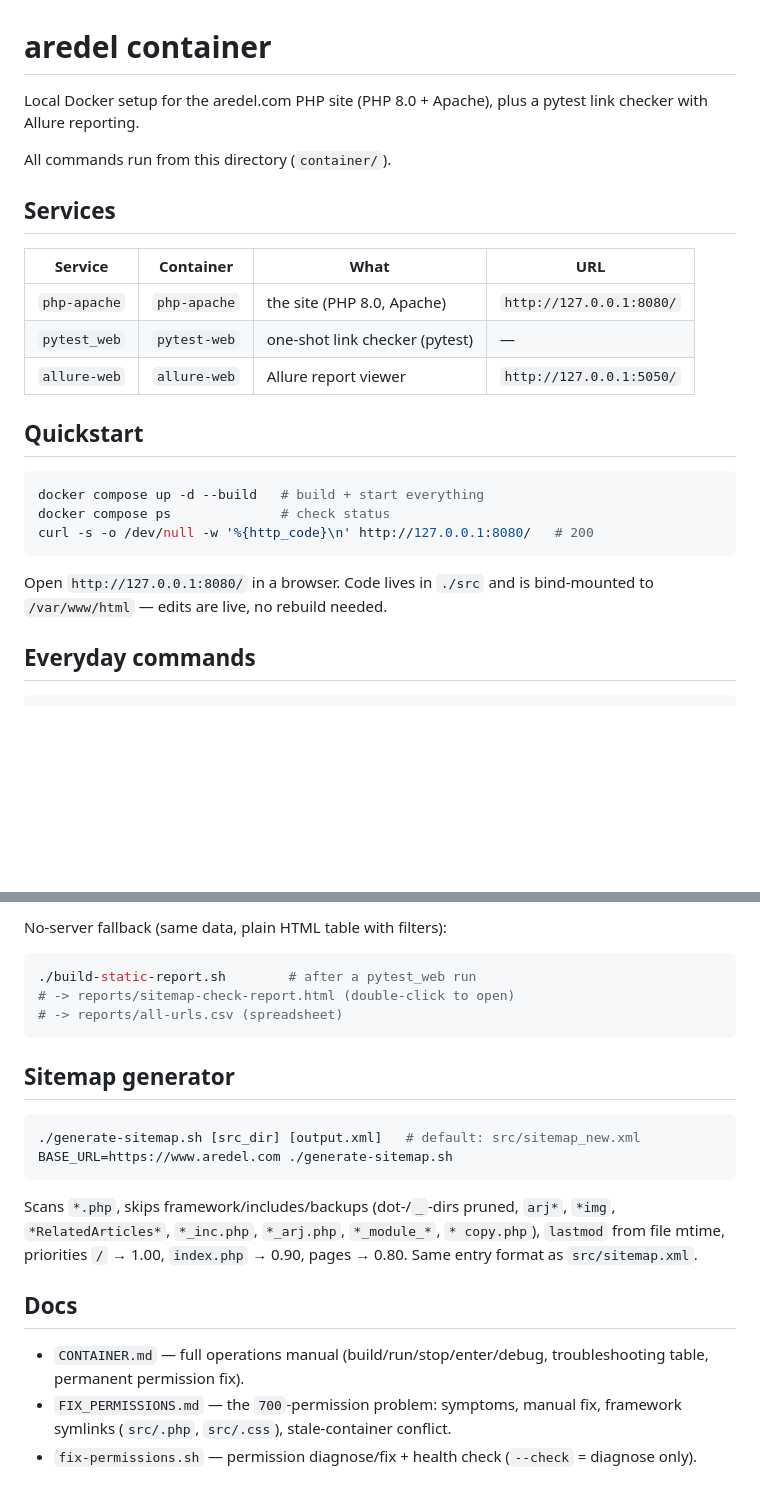
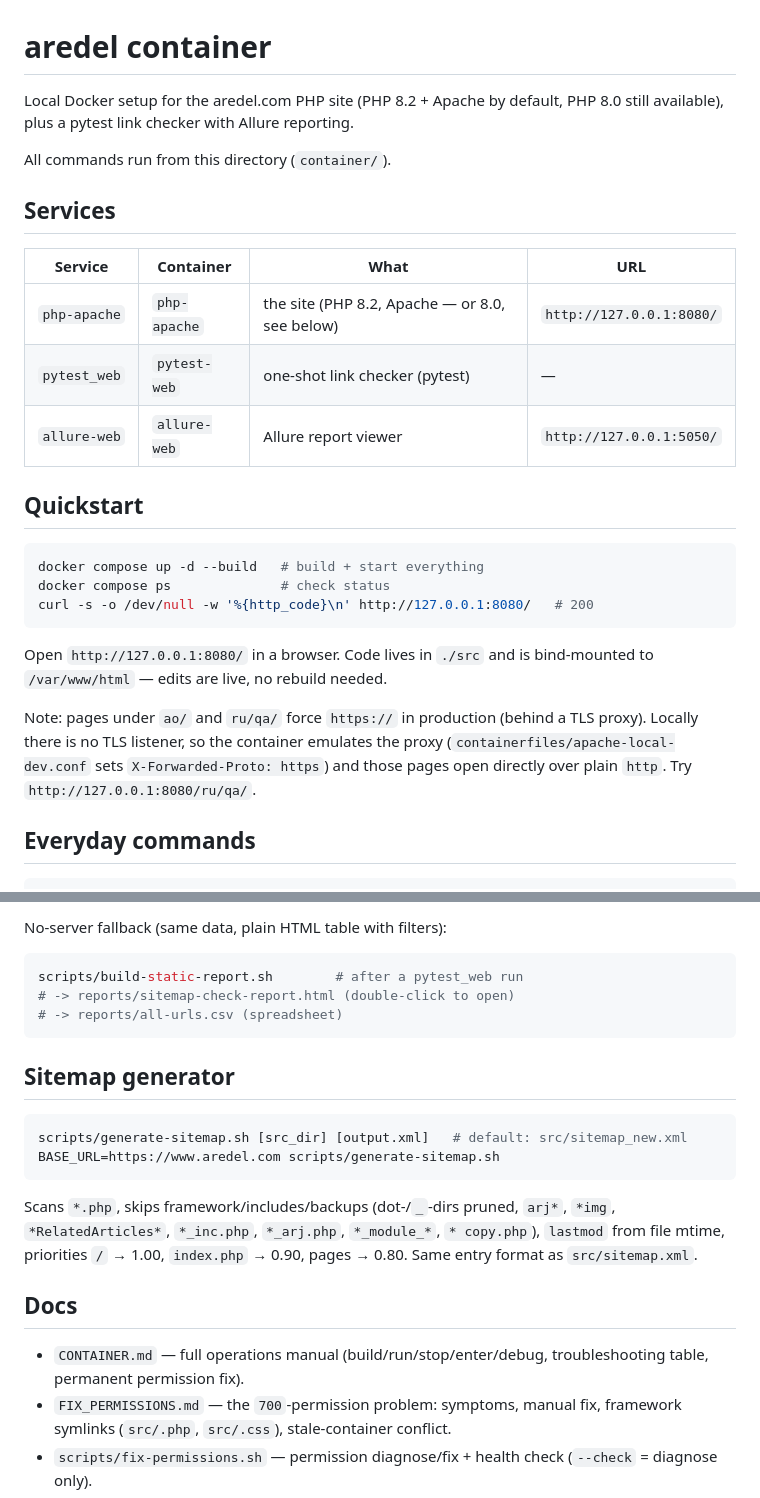
Before and after one commit to AndreiOlegovich/php_engine, a Markdown page: container/README.md, 2 parts joined by grey strips. Drawn GitHub-style; blank space fills up the shorter version.

````diff
--- a/container/README.md
+++ b/container/README.md
@@ -1,7 +1,7 @@
 # aredel container
 
-Local Docker setup for the aredel.com PHP site (PHP 8.0 + Apache), plus a
-pytest link checker with Allure reporting.
+Local Docker setup for the aredel.com PHP site (PHP 8.2 + Apache by default,
+PHP 8.0 still available), plus a pytest link checker with Allure reporting.
 
 All commands run from this directory (`container/`).
 
@@ -9,7 +9,7 @@ All commands run from this directory (`container/`).
 
 | Service | Container | What | URL |
 |---|---|---|---|
-| `php-apache` | `php-apache` | the site (PHP 8.0, Apache) | `http://127.0.0.1:8080/` |
+| `php-apache` | `php-apache` | the site (PHP 8.2, Apache — or 8.0, see below) | `http://127.0.0.1:8080/` |
 | `pytest_web` | `pytest-web` | one-shot link checker (pytest) | — |
 | `allure-web` | `allure-web` | Allure report viewer | `http://127.0.0.1:5050/` |
 
@@ -23,6 +23,12 @@ curl -s -o /dev/null -w '%{http_code}\n' http://127.0.0.1:8080/   # 200
 
 Open `http://127.0.0.1:8080/` in a browser. Code lives in `./src` and is
 bind-mounted to `/var/www/html` — edits are live, no rebuild needed.
+
+Note: pages under `ao/` and `ru/qa/` force `https://` in production (behind
+a TLS proxy). Locally there is no TLS listener, so the container emulates
+the proxy (`containerfiles/apache-local-dev.conf` sets
+`X-Forwarded-Proto: https`) and those pages open directly over plain `http`.
+Try `http://127.0.0.1:8080/ru/qa/`.
 
 ## Everyday commands
 
@@ -167,7 +204,7 @@ followed pinned to the local host, and landing on `/404.php` counts as 404.
 No-server fallback (same data, plain HTML table with filters):
 
 ```bash
-./build-static-report.sh        # after a pytest_web run
+scripts/build-static-report.sh        # after a pytest_web run
 # -> reports/sitemap-check-report.html (double-click to open)
 # -> reports/all-urls.csv (spreadsheet)
 ```
@@ -175,8 +212,8 @@ No-server fallback (same data, plain HTML table with filters):
 ## Sitemap generator
 
 ```bash
-./generate-sitemap.sh [src_dir] [output.xml]   # default: src/sitemap_new.xml
-BASE_URL=https://www.aredel.com ./generate-sitemap.sh
+scripts/generate-sitemap.sh [src_dir] [output.xml]   # default: src/sitemap_new.xml
+BASE_URL=https://www.aredel.com scripts/generate-sitemap.sh
 ```
 
 Scans `*.php`, skips framework/includes/backups (dot-/`_`-dirs pruned,
@@ -191,5 +228,5 @@ Scans `*.php`, skips framework/includes/backups (dot-/`_`-dirs pruned,
   troubleshooting table, permanent permission fix).
 - `FIX_PERMISSIONS.md` — the `700`-permission problem: symptoms, manual fix,
   framework symlinks (`src/.php`, `src/.css`), stale-container conflict.
-- `fix-permissions.sh` — permission diagnose/fix + health check
+- `scripts/fix-permissions.sh` — permission diagnose/fix + health check
   (`--check` = diagnose only).
````
Also changed, not shown: other parts of container/README.md (+42 -11 lines).
